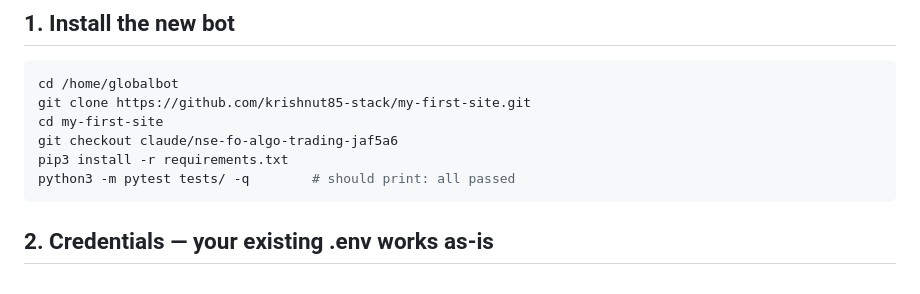
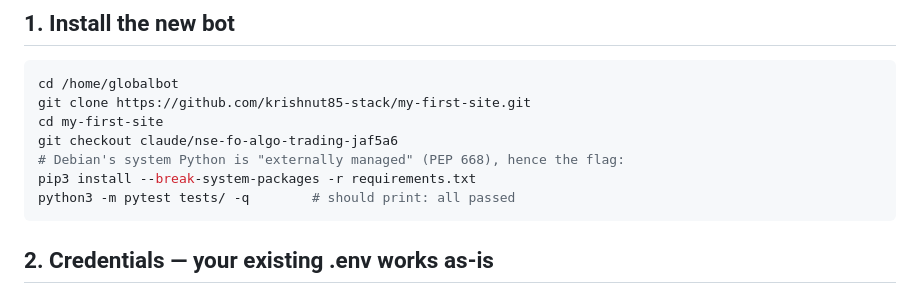
Before and after one commit to krishnut85-stack/my-first-site, a Markdown page: DEPLOY.md, the part around the change. Drawn GitHub-style.

Commit message:
DEPLOY: use --break-system-packages for Debian's externally-managed pip
https://claude.ai/code/session_014jR4ARsMKPqGWTU485WZMe

````diff
--- a/DEPLOY.md
+++ b/DEPLOY.md
@@ -22,7 +22,8 @@ cd /home/globalbot
 git clone https://github.com/krishnut85-stack/my-first-site.git
 cd my-first-site
 git checkout claude/nse-fo-algo-trading-jaf5a6
-pip3 install -r requirements.txt
+# Debian's system Python is "externally managed" (PEP 668), hence the flag:
+pip3 install --break-system-packages -r requirements.txt
 python3 -m pytest tests/ -q        # should print: all passed
 ```
 
````
